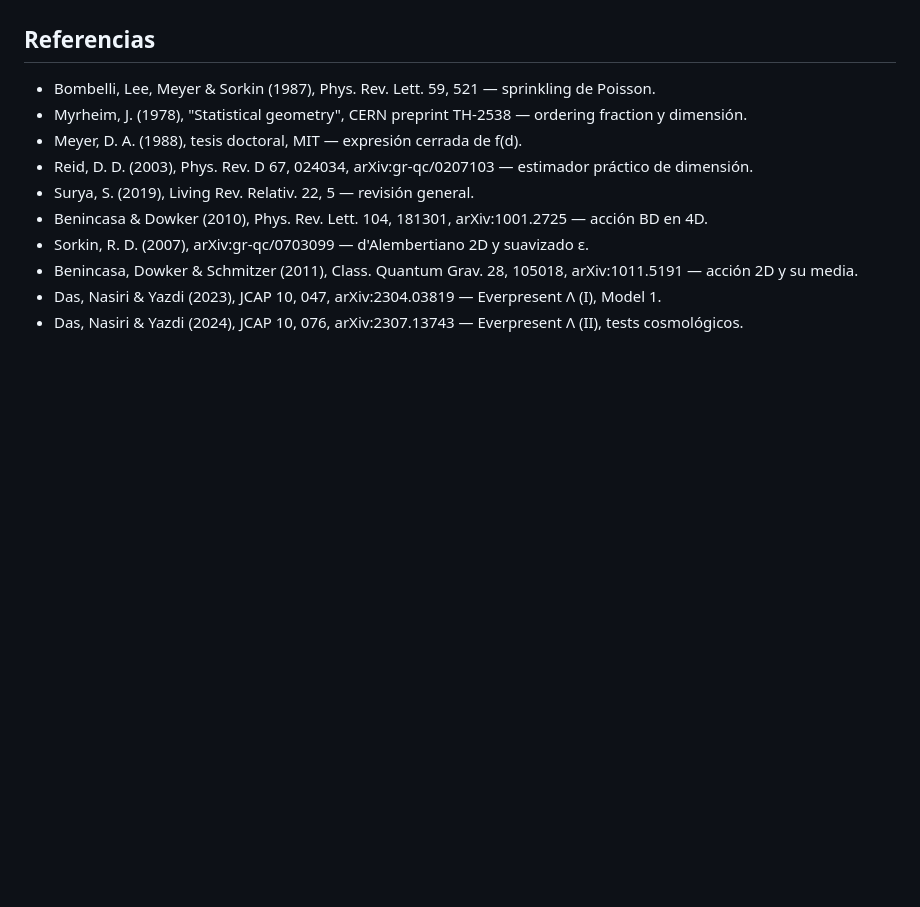
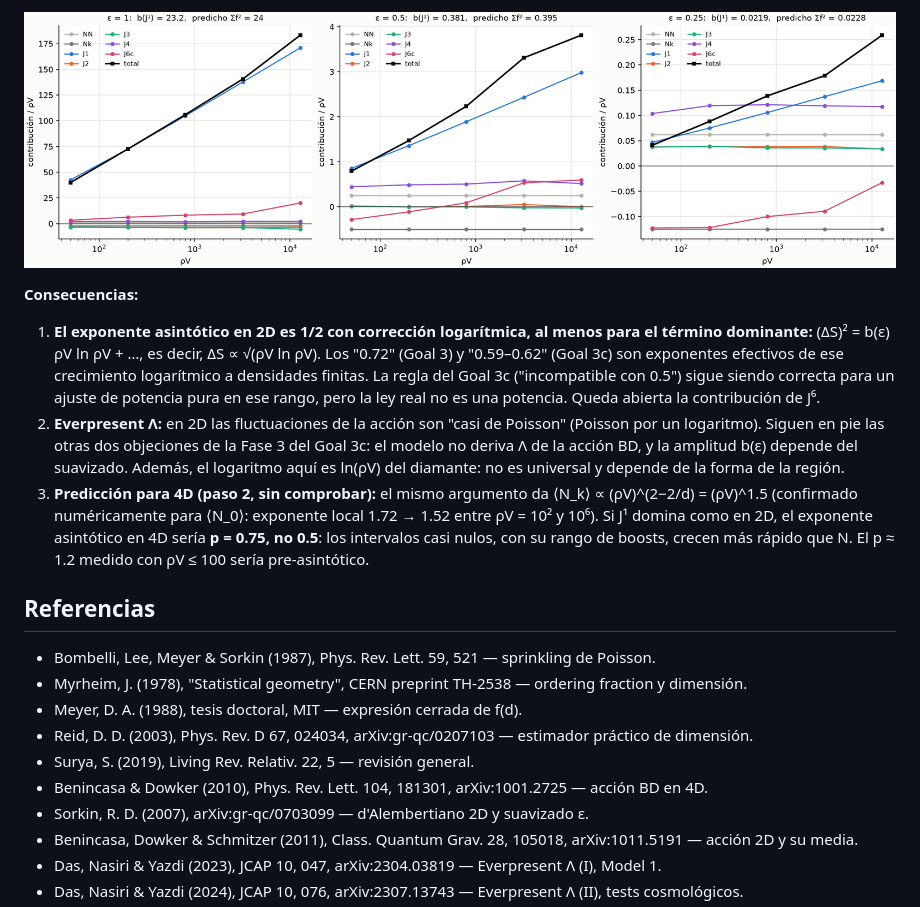
Before and after one commit to carlosecheverriaarrondo/Conjuntos_causales, a Markdown page: README.md, the part around one of its changes. GitHub-like rendering; pictures changed too: figures/goal3d_log_origin.png (added); blank space fills up the shorter version.

```diff
--- a/README.md
+++ b/README.md
@@ -504,3 +578,25 @@ y no aportaría nada nuevo.
+![Goal 3d](figures/goal3d_log_origin.png)
+
+**Consecuencias:**
+1. **El exponente asintótico en 2D es 1/2 con corrección logarítmica, al
+   menos para el término dominante:** (ΔS)² = b(ε) ρV ln ρV + …, es decir,
+   ΔS ∝ √(ρV ln ρV). Los "0.72" (Goal 3) y "0.59–0.62" (Goal 3c) son
+   exponentes efectivos de ese crecimiento logarítmico a densidades finitas.
+   La regla del Goal 3c ("incompatible con 0.5") sigue siendo correcta para
+   un ajuste de potencia pura en ese rango, pero la ley real no es una
+   potencia. Queda abierta la contribución de J⁶.
+2. **Everpresent Λ:** en 2D las fluctuaciones de la acción son "casi de
+   Poisson" (Poisson por un logaritmo). Siguen en pie las otras dos
+   objeciones de la Fase 3 del Goal 3c: el modelo no deriva Λ de la acción BD,
+   y la amplitud b(ε) depende del suavizado. Además, el logaritmo aquí es
+   ln(ρV) del diamante: no es universal y depende de la forma de la región.
+3. **Predicción para 4D (paso 2, sin comprobar):** el mismo argumento da
+   ⟨N_k⟩ ∝ (ρV)^(2−2/d) = (ρV)^1.5 (confirmado numéricamente para ⟨N_0⟩:
+   exponente local 1.72 → 1.52 entre ρV = 10² y 10⁶). Si J¹ domina como en
+   2D, el exponente asintótico en 4D sería **p = 0.75, no 0.5**: los intervalos
+   casi nulos, con su rango de boosts, crecen más rápido que N. El p ≈ 1.2
+   medido con ρV ≤ 100 sería pre-asintótico.
+
 ## Referencias
 
 - Bombelli, Lee, Meyer & Sorkin (1987), Phys. Rev. Lett. 59, 521 — sprinkling de Poisson.
```
Also changed, not shown: other parts of README.md (+78 -4 lines), CLAUDE.md (+10 -3 lines), 6 other files.
